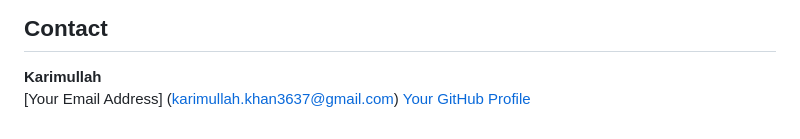
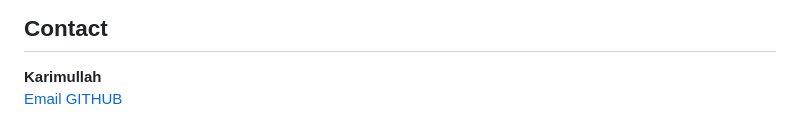
Before and after one commit to griffin-k/E-Library, a Markdown page: README.md, the part around the change. Drawn GitHub-style.

```diff
--- a/README.md
+++ b/README.md
@@ -131,5 +131,5 @@ This project is licensed under the **MIT License**. See the LICENSE file for mor
 
 ## **Contact**
 **Karimullah**
-[Your Email Address] (karimullah.khan3637@gmail.com)
-[Your GitHub Profile](https://github.com/griffin-k)
+[Email](karimullah.khan3637@gmail.com)
+[GITHUB](https://github.com/griffin-k)
```
